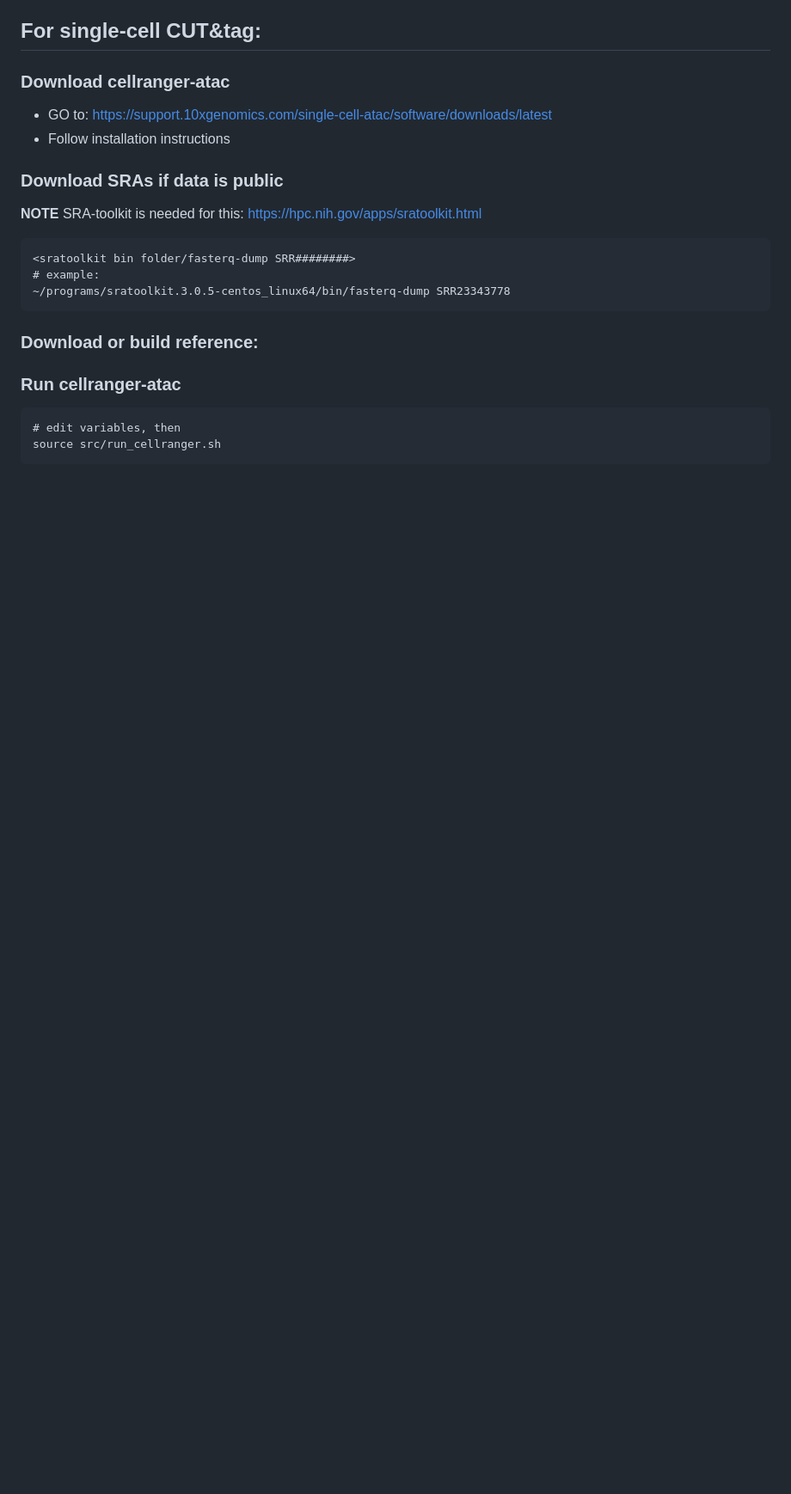
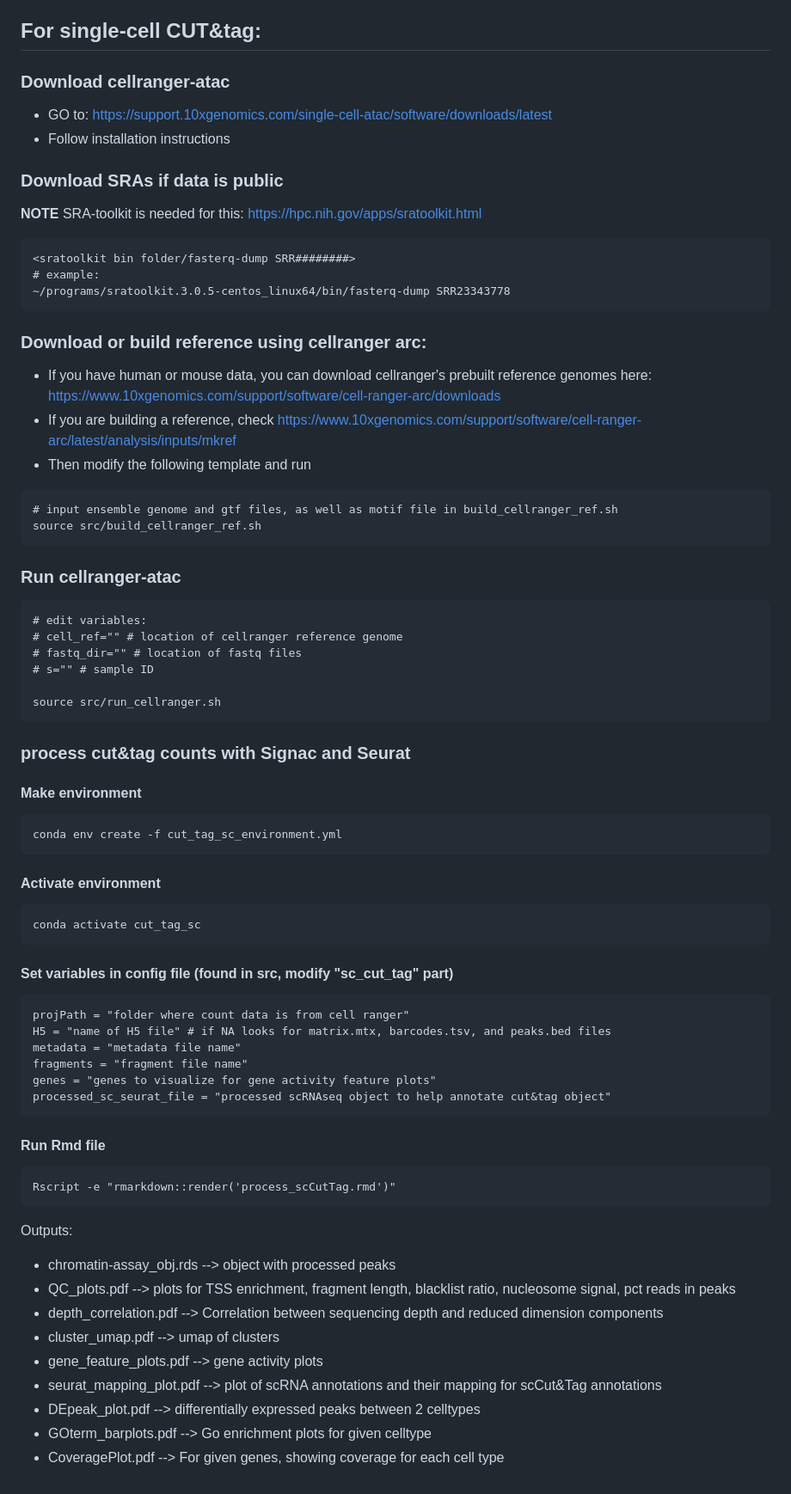
Before and after one commit to stewart-lab/CutTag_library, a Markdown page: README.md, the part around the change. Shown at 86% size. Drawn GitHub-style; blank space fills up the shorter version.

````diff
--- a/README.md
+++ b/README.md
@@ -87,10 +87,55 @@ python get_peaks-visualize.py <your output dir (can be same as bowtie2 dir)> <yo
 # example:
 ~/programs/sratoolkit.3.0.5-centos_linux64/bin/fasterq-dump SRR23343778
 ```
-### Download or build reference:
+
+### Download or build reference using cellranger arc:
+*  If you have human or mouse data, you can download cellranger's prebuilt reference genomes here: https://www.10xgenomics.com/support/software/cell-ranger-arc/downloads
+*  If you are building a reference, check https://www.10xgenomics.com/support/software/cell-ranger-arc/latest/analysis/inputs/mkref
+*  Then modify the following template and run
+```
+# input ensemble genome and gtf files, as well as motif file in build_cellranger_ref.sh
+source src/build_cellranger_ref.sh
+```
 
 ### Run cellranger-atac
 ```
-# edit variables, then
+# edit variables:
+# cell_ref="" # location of cellranger reference genome
+# fastq_dir="" # location of fastq files
+# s="" # sample ID
+
 source src/run_cellranger.sh
 ```
+
+### process cut&tag counts with Signac and Seurat
+#### Make environment
+```
+conda env create -f cut_tag_sc_environment.yml
+```
+#### Activate environment
+```
+conda activate cut_tag_sc
+```
+#### Set variables in config file (found in src, modify "sc_cut_tag" part)
+```
+projPath = "folder where count data is from cell ranger"
+H5 = "name of H5 file" # if NA looks for matrix.mtx, barcodes.tsv, and peaks.bed files
+metadata = "metadata file name"
+fragments = "fragment file name"
+genes = "genes to visualize for gene activity feature plots"
+processed_sc_seurat_file = "processed scRNAseq object to help annotate cut&tag object"
+```
+#### Run Rmd file
+```
+Rscript -e "rmarkdown::render('process_scCutTag.rmd')"
+```
+Outputs:
+* chromatin-assay_obj.rds --> object with processed peaks
+* QC_plots.pdf --> plots for TSS enrichment, fragment length, blacklist ratio, nucleosome signal, pct reads in peaks
+* depth_correlation.pdf --> Correlation between sequencing depth and reduced dimension components
+* cluster_umap.pdf --> umap of clusters
+* gene_feature_plots.pdf --> gene activity plots
+* seurat_mapping_plot.pdf --> plot of scRNA annotations and their mapping for scCut&Tag annotations
+* DEpeak_plot.pdf --> differentially expressed peaks between 2 celltypes
+* GOterm_barplots.pdf --> Go enrichment plots for given celltype
+* CoveragePlot.pdf --> For given genes, showing coverage for each cell type
````
